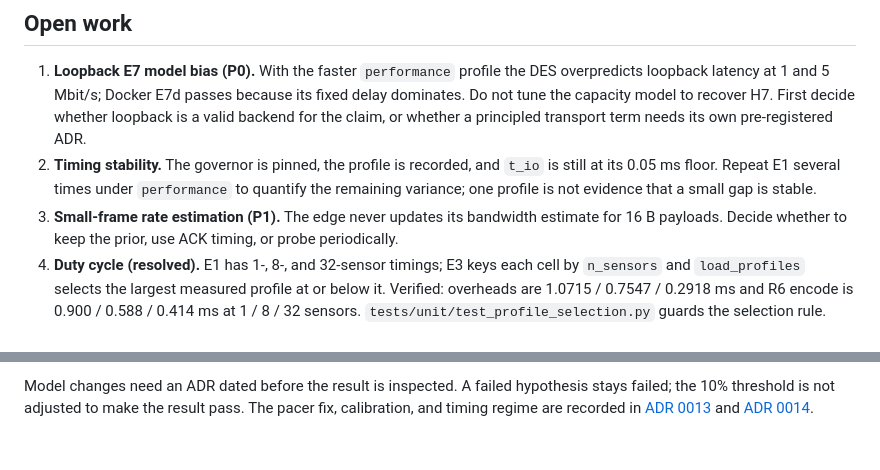
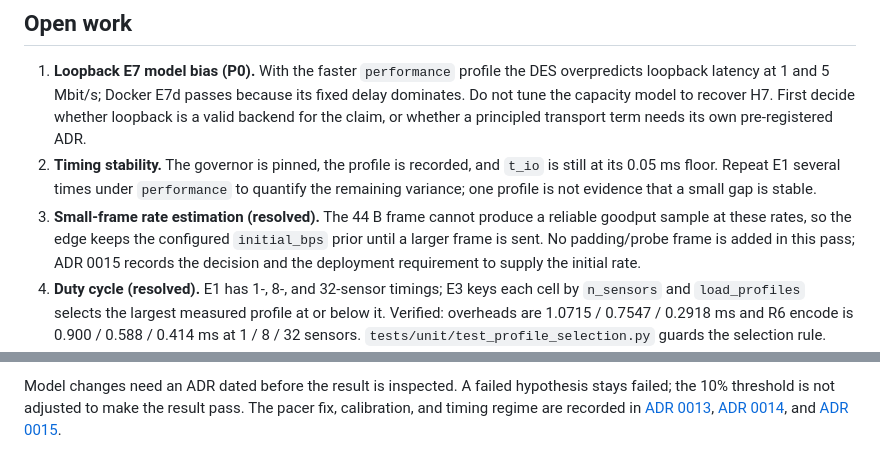
Before and after one commit to PRATHVI9607/RepRoute, a Markdown page: docs/edge-work.md, 2 parts joined by grey strips. Drawn GitHub-style.

```diff
--- a/docs/edge-work.md
+++ b/docs/edge-work.md
@@ -92,8 +92,10 @@ results remain tracked so `make report` does not need the containers.
 2. **Timing stability.** The governor is pinned, the profile is recorded, and `t_io` is still at its
    0.05 ms floor. Repeat E1 several times under `performance` to quantify the remaining variance;
    one profile is not evidence that a small gap is stable.
-3. **Small-frame rate estimation (P1).** The edge never updates its bandwidth estimate for 16 B
-   payloads. Decide whether to keep the prior, use ACK timing, or probe periodically.
+3. **Small-frame rate estimation (resolved).** The 44 B frame cannot produce a reliable goodput
+   sample at these rates, so the edge keeps the configured `initial_bps` prior until a larger
+   frame is sent. No padding/probe frame is added in this pass; ADR 0015 records the decision and
+   the deployment requirement to supply the initial rate.
 4. **Duty cycle (resolved).** E1 has 1-, 8-, and 32-sensor timings; E3 keys each cell by
    `n_sensors` and `load_profiles` selects the largest measured profile at or below it. Verified:
    overheads are 1.0715 / 0.7547 / 0.2918 ms and R6 encode is 0.900 / 0.588 / 0.414 ms at
@@ -113,5 +115,6 @@ results remain tracked so `make report` does not need the containers.
 
 Model changes need an ADR dated before the result is inspected. A failed hypothesis stays failed;
 the 10% threshold is not adjusted to make the result pass. The pacer fix, calibration, and timing
-regime are recorded in [ADR 0013](adr/0013-loopback-pacer-and-io-calibration.md) and
-[ADR 0014](adr/0014-performance-timing-regime.md).
+regime are recorded in [ADR 0013](adr/0013-loopback-pacer-and-io-calibration.md),
+[ADR 0014](adr/0014-performance-timing-regime.md), and
+[ADR 0015](adr/0015-small-frame-rate-estimation.md).
```
Also changed, not shown: docs/README.md (+1 -0 lines), docs/adr/0015-small-frame-rate-estimation.md (added, +44 -0 lines).
